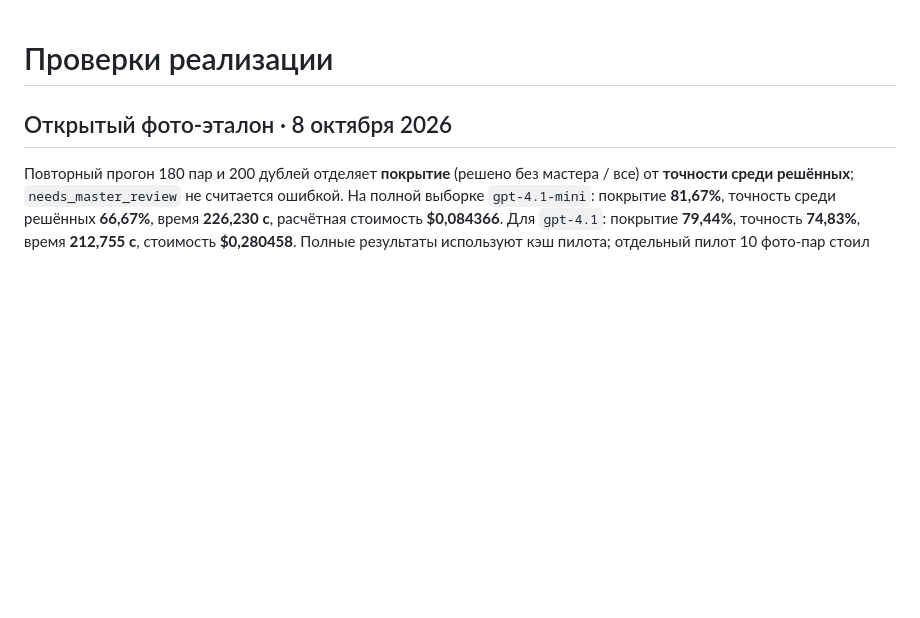
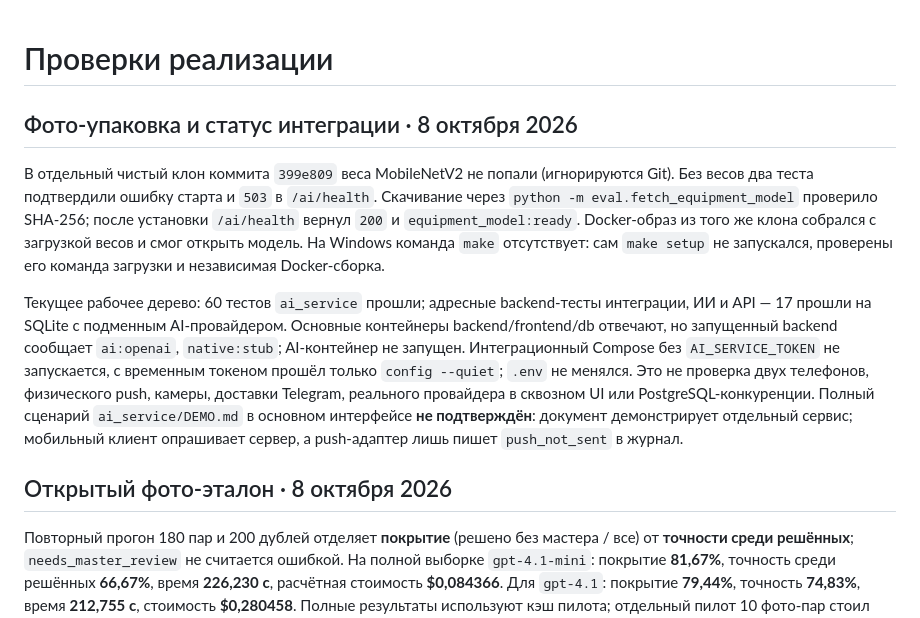
Before and after one commit to bshakaryan/km_case_hack, a Markdown page: docs/verification.md, the part around the change. Rendered like a GitHub page; blank space fills up the shorter version.

Commit message:
Document clean-clone packaging and integration limits

```diff
--- a/docs/verification.md
+++ b/docs/verification.md
@@ -1,4 +1,10 @@
 # Проверки реализации
+
+## Фото-упаковка и статус интеграции · 8 октября 2026
+
+В отдельный чистый клон коммита `399e809` веса MobileNetV2 не попали (игнорируются Git). Без весов два теста подтвердили ошибку старта и `503` в `/ai/health`. Скачивание через `python -m eval.fetch_equipment_model` проверило SHA-256; после установки `/ai/health` вернул `200` и `equipment_model:ready`. Docker-образ из того же клона собрался с загрузкой весов и смог открыть модель. На Windows команда `make` отсутствует: сам `make setup` не запускался, проверены его команда загрузки и независимая Docker-сборка.
+
+Текущее рабочее дерево: 60 тестов `ai_service` прошли; адресные backend-тесты интеграции, ИИ и API — 17 прошли на SQLite с подменным AI-провайдером. Основные контейнеры backend/frontend/db отвечают, но запущенный backend сообщает `ai:openai`, `native:stub`; AI-контейнер не запущен. Интеграционный Compose без `AI_SERVICE_TOKEN` не запускается, с временным токеном прошёл только `config --quiet`; `.env` не менялся. Это не проверка двух телефонов, физического push, камеры, доставки Telegram, реального провайдера в сквозном UI или PostgreSQL-конкуренции. Полный сценарий `ai_service/DEMO.md` в основном интерфейсе **не подтверждён**: документ демонстрирует отдельный сервис; мобильный клиент опрашивает сервер, а push-адаптер лишь пишет `push_not_sent` в журнал.
 
 ## Открытый фото-эталон · 8 октября 2026
 
```
